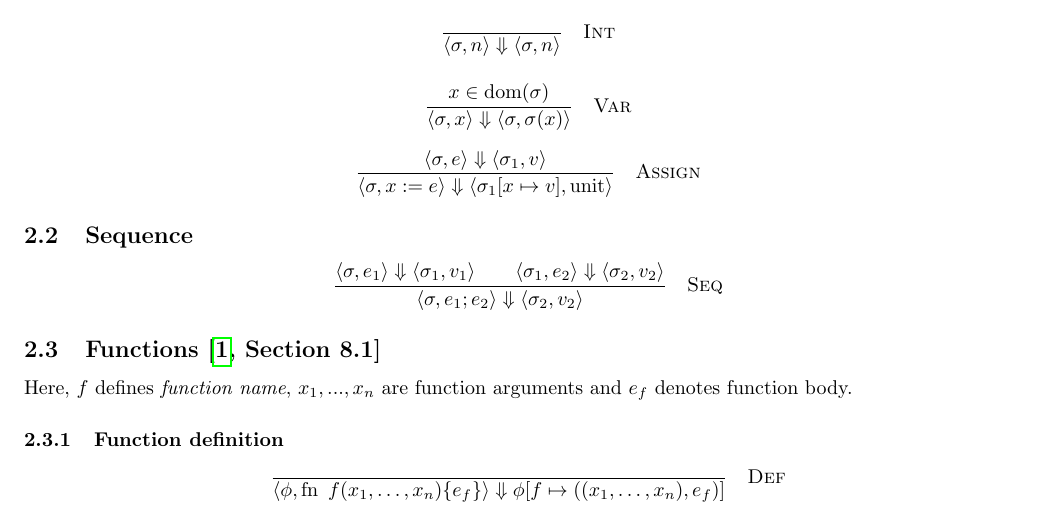
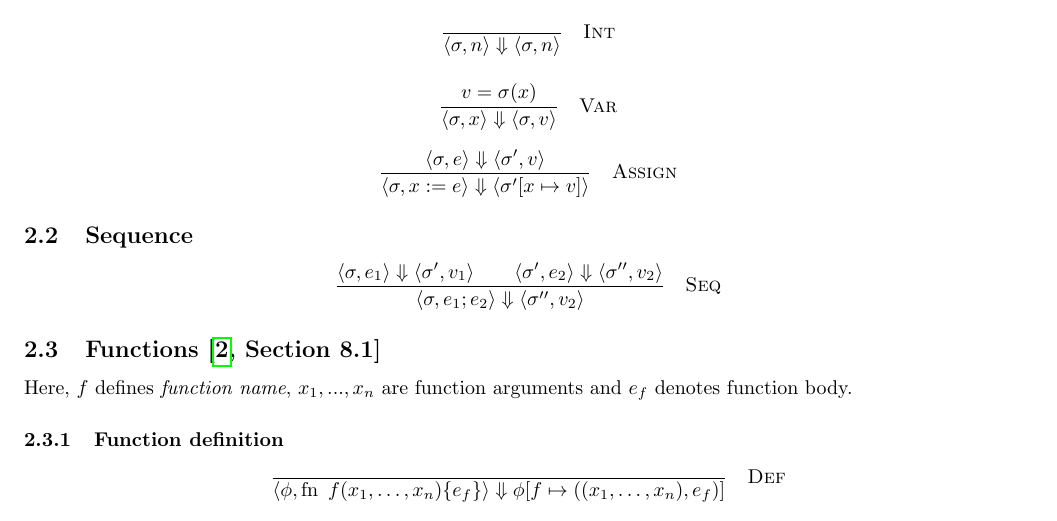
Before and after one commit to LGabAnnell/cs-462-project, a LaTeX document (check-in-1/check-in-1.tex): part of page 2 of 2, cut so that both start at the same text. Compiled offline with pdfLaTeX.

Commit message:
don't sort references, use sigma' to be consistent with course material

```diff
--- a/check-in-1/check-in-1.tex
+++ b/check-in-1/check-in-1.tex
@@ -6,7 +6,7 @@
 \usepackage{listings}
 \usepackage{amsmath}
 \usepackage{amssymb}
-\usepackage[backend=biber]{biblatex}
+\usepackage[backend=biber, sorting=none]{biblatex}
 \lstset{literate={°}{{\textdegree}}1}
 \lstset{tabsize=2, keepspaces=true}
 \addbibresource{biblio.bib}
@@ -95,30 +95,30 @@ REM need to add function to configuration here
 \]
 
 \[
-  \frac{x\in\operatorname{dom}(\sigma)}
-  {\langle \sigma, x\rangle \Downarrow \langle \sigma, \sigma(x)\rangle}
+  \frac{v = \sigma(x)}
+  {\langle \sigma, x\rangle \Downarrow \langle \sigma, v\rangle}
   \quad\textsc{Var}
 \]
 
 \[
   \frac{
-    \langle \sigma,e\rangle \Downarrow \langle \sigma_1,v\rangle
+    \langle \sigma,e\rangle \Downarrow \langle \sigma',v\rangle
   }{
     \langle \sigma, x := e\rangle
     \Downarrow
-    \langle \sigma_1[x\mapsto v],\mathrm{unit}\rangle
+    \langle \sigma'[x\mapsto v]\rangle
   }
   \quad\textsc{Assign}
 \]
 \subsection{Sequence}
 \[
   \frac{
-    \langle \sigma,e_1\rangle\Downarrow\langle \sigma_1,v_1\rangle
+    \langle \sigma,e_1\rangle\Downarrow\langle \sigma',v_1\rangle
     \qquad
-    \langle \sigma_1,e_2\rangle\Downarrow\langle \sigma_2,v_2\rangle
+    \langle \sigma',e_2\rangle\Downarrow\langle \sigma'',v_2\rangle
   }{
     \langle \sigma,e_1;e_2\rangle
-    \Downarrow\langle \sigma_2,v_2\rangle
+    \Downarrow\langle \sigma'',v_2\rangle
   }
   \quad\textsc{Seq}
 \]
```
Also changed, not shown: check-in-1/biblio.bib (line endings or trailing spaces).
